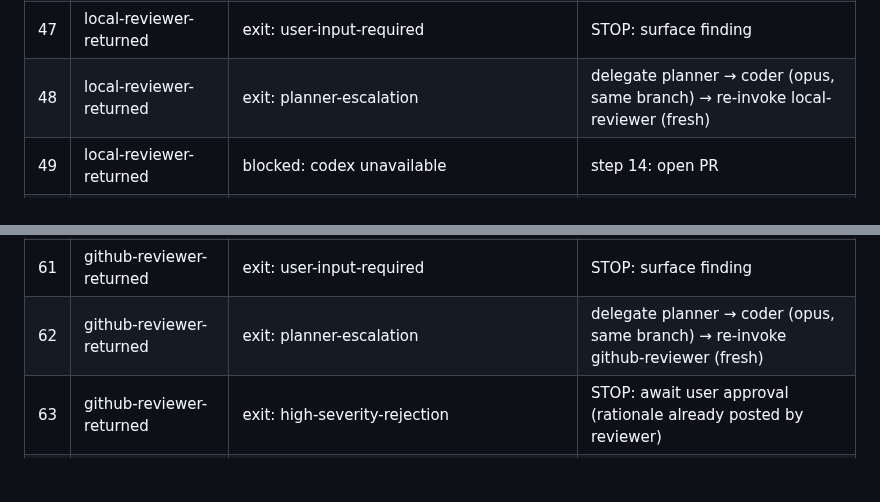
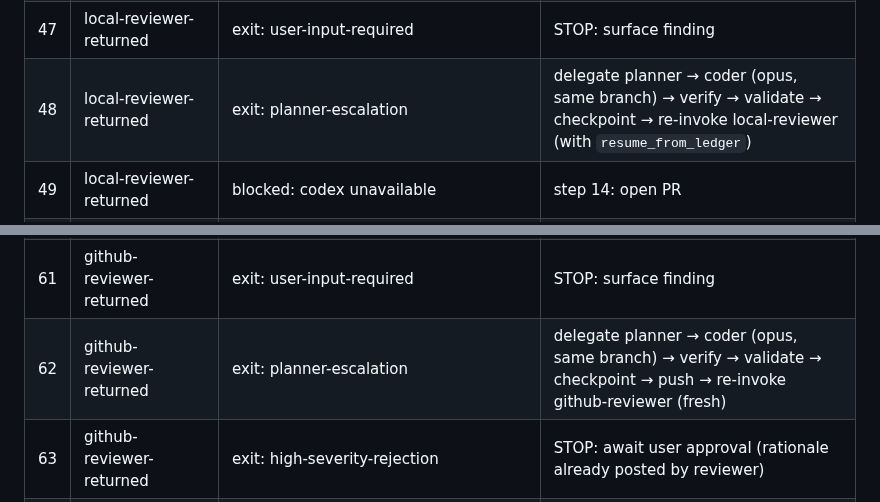
Before and after one commit to brenpike/agent-framework, a Markdown page: plugin/agents/orchestrator.md, 2 parts joined by grey strips. Drawn GitHub-style; blank space fills up the shorter version.

```diff
--- a/plugin/agents/orchestrator.md
+++ b/plugin/agents/orchestrator.md
@@ -128,7 +128,7 @@ After every step-completion milestone (any event producing an after= token), fin
 | 45 | local-reviewer-returned | exit: break-fix-break | STOP: surface conflict summary |
 | 46 | local-reviewer-returned | exit: injection-suspect | STOP: surface finding details |
 | 47 | local-reviewer-returned | exit: user-input-required | STOP: surface finding |
-| 48 | local-reviewer-returned | exit: planner-escalation | delegate planner → coder (opus, same branch) → re-invoke local-reviewer (fresh) |
+| 48 | local-reviewer-returned | exit: planner-escalation | delegate planner → coder (opus, same branch) → verify → validate → checkpoint → re-invoke local-reviewer (with `resume_from_ledger`) |
 | 49 | local-reviewer-returned | blocked: codex unavailable | step 14: open PR |
 | 50 | local-reviewer-returned | blocked: other | STOP: surface blocker |
 | 51 | open-plan-pr-complete | succeeded, review opted-in, user request contains watch/monitor/wait/poll/loop | invoke github-reviewer (watch mode) |
@@ -142,7 +142,7 @@ After every step-completion milestone (any event producing an after= token), fin
 | 59 | github-reviewer-returned | exit: pr-closed | Final Report |
 | 60 | github-reviewer-returned | exit: injection-suspect | STOP: surface finding details |
 | 61 | github-reviewer-returned | exit: user-input-required | STOP: surface finding |
-| 62 | github-reviewer-returned | exit: planner-escalation | delegate planner → coder (opus, same branch) → re-invoke github-reviewer (fresh) |
+| 62 | github-reviewer-returned | exit: planner-escalation | delegate planner → coder (opus, same branch) → verify → validate → checkpoint → push → re-invoke github-reviewer (fresh) |
 | 63 | github-reviewer-returned | exit: high-severity-rejection | STOP: await user approval (rationale already posted by reviewer) |
 | 64 | github-reviewer-returned | blocked | STOP: surface blocker |
 | 65 | request-github-codex-review-complete | succeeded, watch requested | invoke github-reviewer (watch mode) |
```
Also changed, not shown: plugin/agents/local-reviewer.md (+16 -14 lines).
